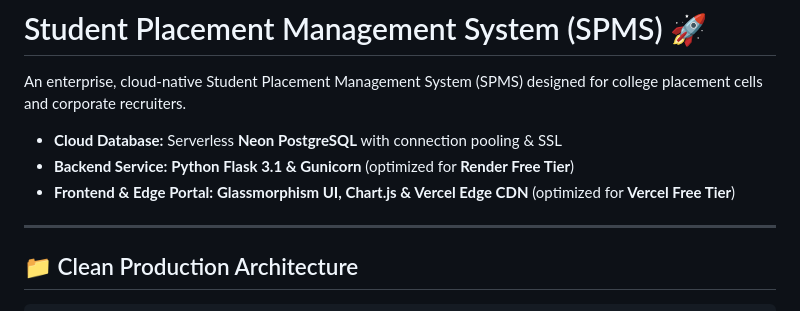
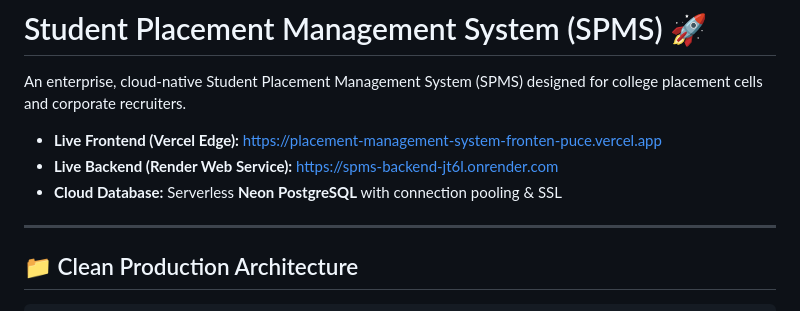
Before and after one commit to sankarmidya44-del/placement-management-system, a Markdown page: README.md, the part around the change. GitHub-like rendering.

Commit message:
Docs: Add live Vercel and Render deployment URLs

```diff
--- a/README.md
+++ b/README.md
@@ -2,9 +2,9 @@
 
 An enterprise, cloud-native Student Placement Management System (SPMS) designed for college placement cells and corporate recruiters.
 
+- **Live Frontend (Vercel Edge):** [https://placement-management-system-fronten-puce.vercel.app](https://placement-management-system-fronten-puce.vercel.app)
+- **Live Backend (Render Web Service):** [https://spms-backend-jt6l.onrender.com](https://spms-backend-jt6l.onrender.com)
 - **Cloud Database:** Serverless **Neon PostgreSQL** with connection pooling & SSL
-- **Backend Service:** **Python Flask 3.1 & Gunicorn** (optimized for **Render Free Tier**)
-- **Frontend & Edge Portal:** **Glassmorphism UI, Chart.js & Vercel Edge CDN** (optimized for **Vercel Free Tier**)
 
 ---
 
```
